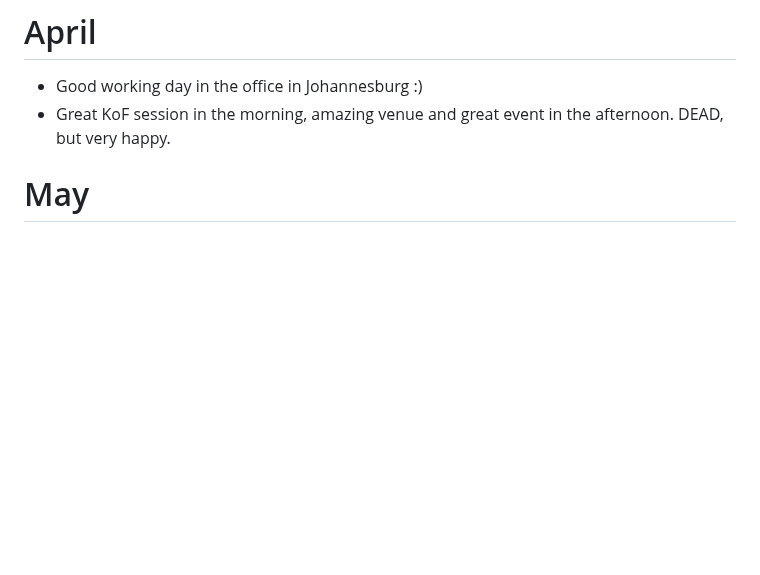
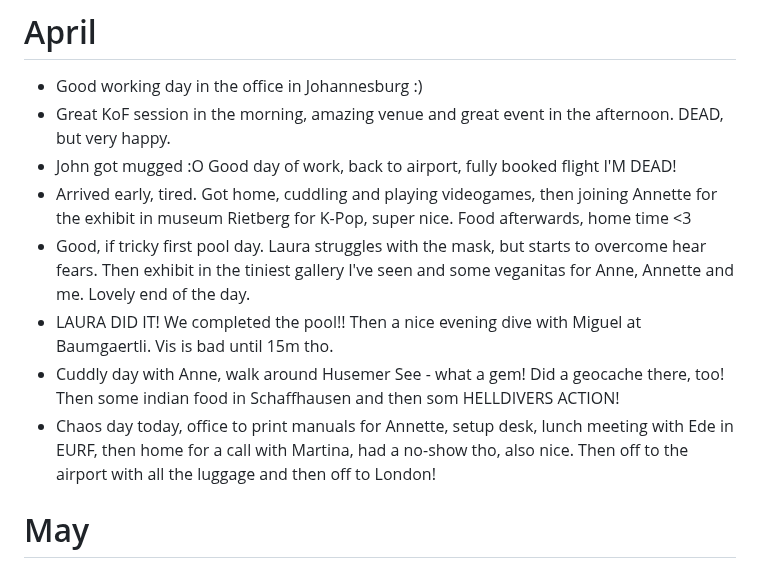
Before and after one commit to AVGP/50linesofcode, a Markdown page: log-raw/2025.md, the part around the change. Drawn GitHub-style; blank space fills up the shorter version.

```diff
--- a/log-raw/2025.md
+++ b/log-raw/2025.md
@@ -97,6 +97,12 @@
 # April
 - Good working day in the office in Johannesburg :)
 - Great KoF session in the morning, amazing venue and great event in the afternoon. DEAD, but very happy.
+- John got mugged :O Good day of work, back to airport, fully booked flight I'M DEAD!
+- Arrived early, tired. Got home, cuddling and playing videogames, then joining Annette for the exhibit in museum Rietberg for K-Pop, super nice. Food afterwards, home time <3
+- Good, if tricky first pool day. Laura struggles with the mask, but starts to overcome hear fears. Then exhibit in the tiniest gallery I've seen and some veganitas for Anne, Annette and me. Lovely end of the day.
+- LAURA DID IT! We completed the pool!! Then a nice evening dive with Miguel at Baumgaertli. Vis is bad until 15m tho.
+- Cuddly day with Anne, walk around Husemer See - what a gem! Did a geocache there, too! Then some indian food in Schaffhausen and then som HELLDIVERS ACTION!
+- Chaos day today, office to print manuals for Annette, setup desk, lunch meeting with Ede in EURF, then home for a call with Martina, had a no-show tho, also nice. Then off to the airport with all the luggage and then off to London!
 
 # May
 
```
